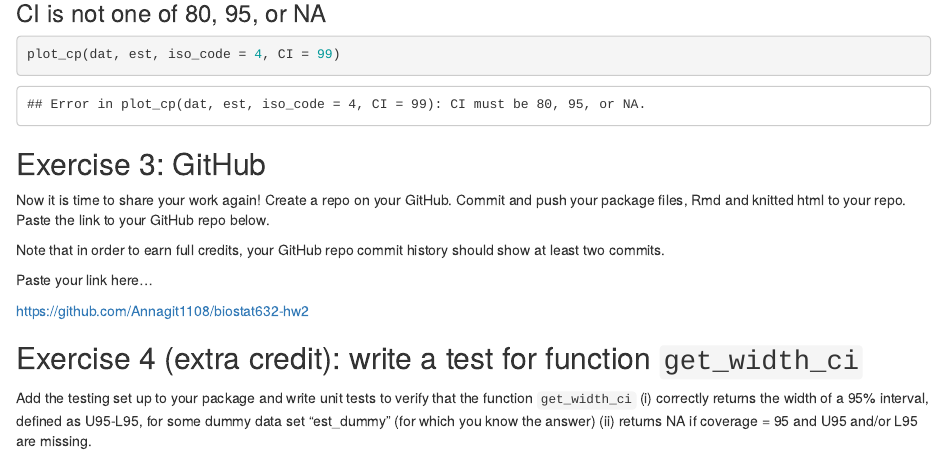
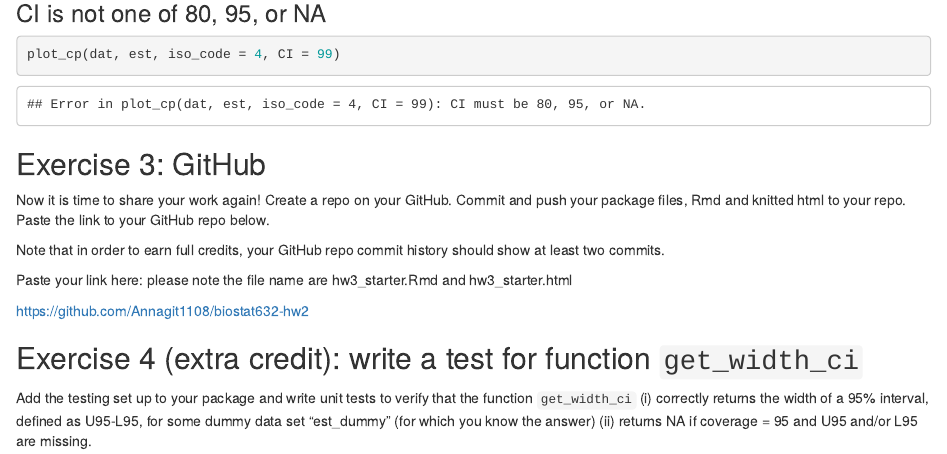
Before and after one commit to Annagit1108/biostat632-hw2, an R Markdown document (hw3_starter.Rmd): the page in a window 1100 px wide, from 5310 px down. The pictures show the output file hw3_starter.html that the author committed with the source, opened offline.

Commit message:
updated hw3_starter

```diff
--- a/hw3_starter.Rmd
+++ b/hw3_starter.Rmd
@@ -116,7 +116,7 @@ Now it is time to share your work again! Create a repo on your GitHub. Commit an
 
 Note that in order to earn full credits, your GitHub repo commit history should show at least two commits.
 
-Paste your link here...
+Paste your link here: please note the file name are hw3_starter.Rmd and hw3_starter.html
 
 https://github.com/Annagit1108/biostat632-hw2
 
```
Also changed, not shown: hw3_starter.html.
